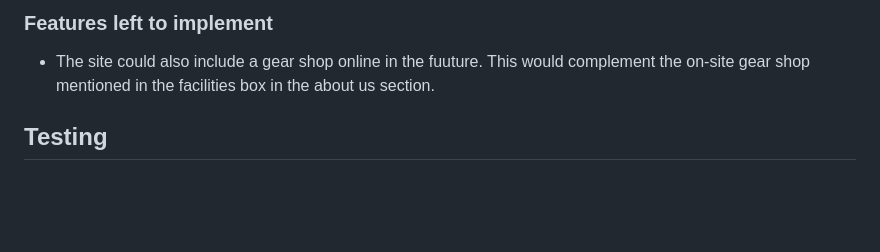
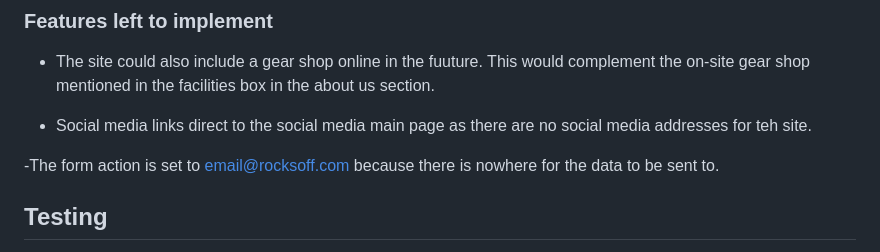
Before and after one commit to A-Hebbes/Project-1-Rocks-Off, a Markdown page: README.md, the part around the change. Rendered like a GitHub page; blank space fills up the shorter version.

Commit message:
feat: continued readme

```diff
--- a/README.md
+++ b/README.md
@@ -81,6 +81,10 @@ This is a webiste for the newly opened Rocks Off Climbing Gym. The aim of the we
 ### Features left to implement
 
 - The site could also include a gear shop online in the fuuture. This would complement the on-site gear shop mentioned in the facilities box in the about us section.
+
+- Social media links direct to the social media main page as there are no social media addresses for teh site.
+
+-The form action is set to email@rocksoff.com because there is nowhere for the data to be sent to.
 
 
 
```
